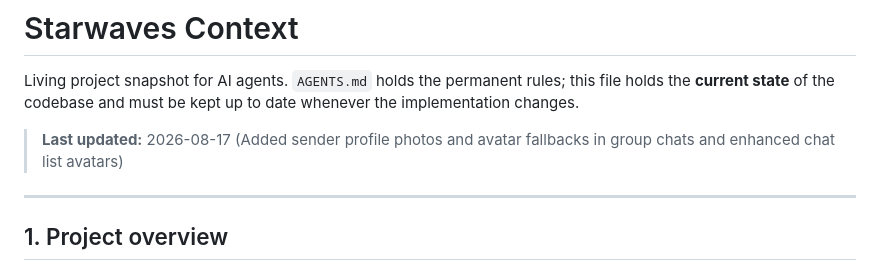
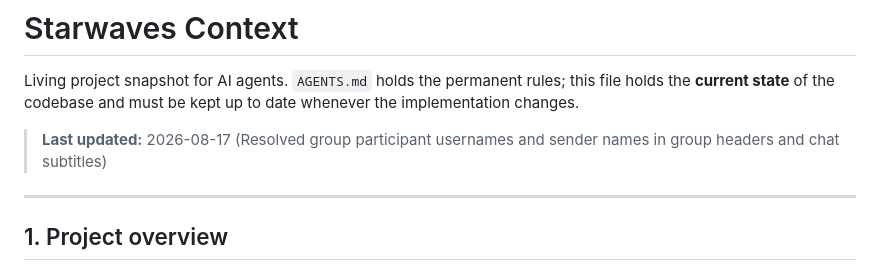
Before and after one commit to susin-d/dashboard, a Markdown page: context.md, the part around the change. Rendered like a GitHub page.

Commit message:
docs: update context.md

```diff
--- a/context.md
+++ b/context.md
@@ -4,7 +4,7 @@ Living project snapshot for AI agents. `AGENTS.md` holds the permanent rules;
 this file holds the **current state** of the codebase and must be kept up to
 date whenever the implementation changes.
 
-> **Last updated:** 2026-08-17 (Added sender profile photos and avatar fallbacks in group chats and enhanced chat list avatars)
+> **Last updated:** 2026-08-17 (Resolved group participant usernames and sender names in group headers and chat subtitles)
 
 ---
 
```
